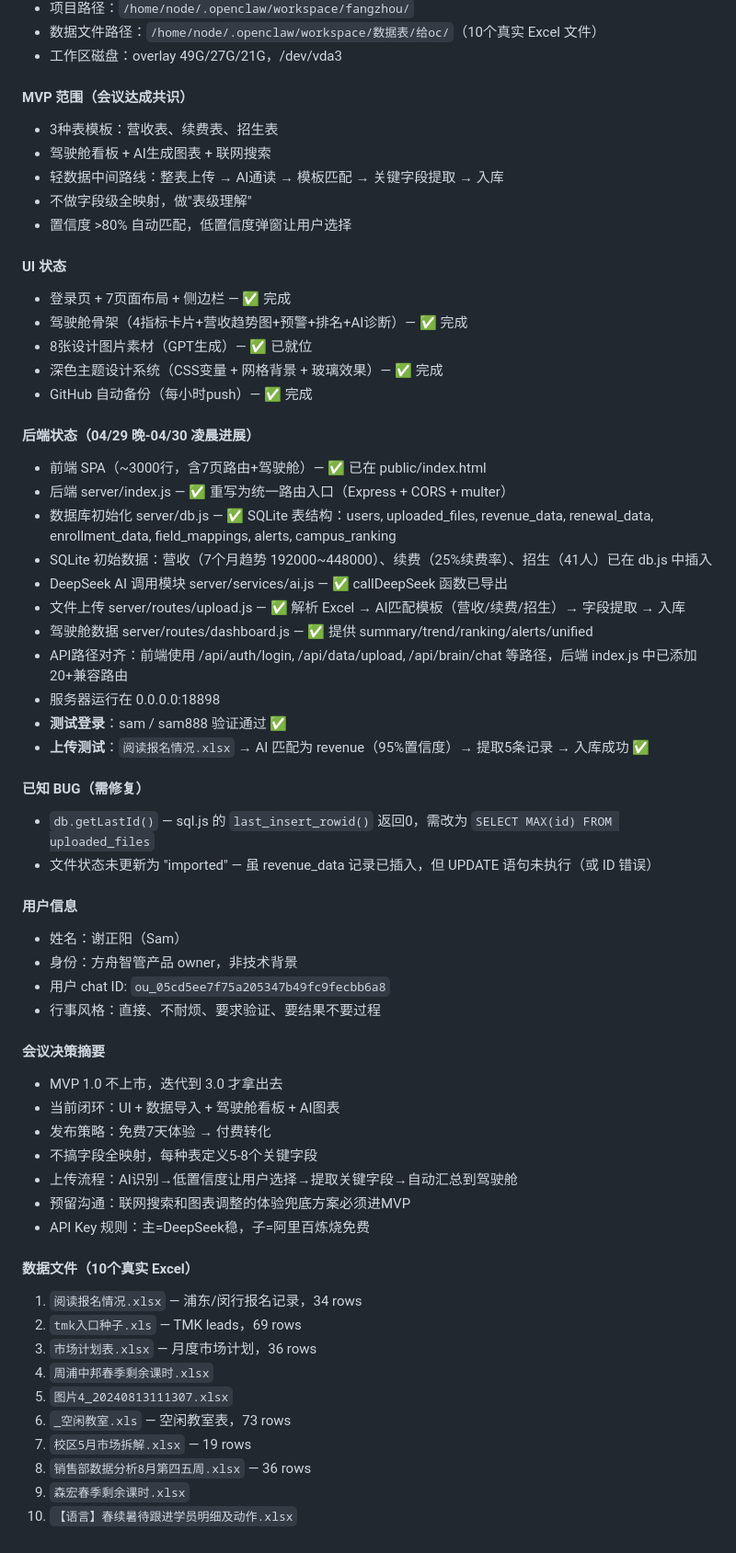
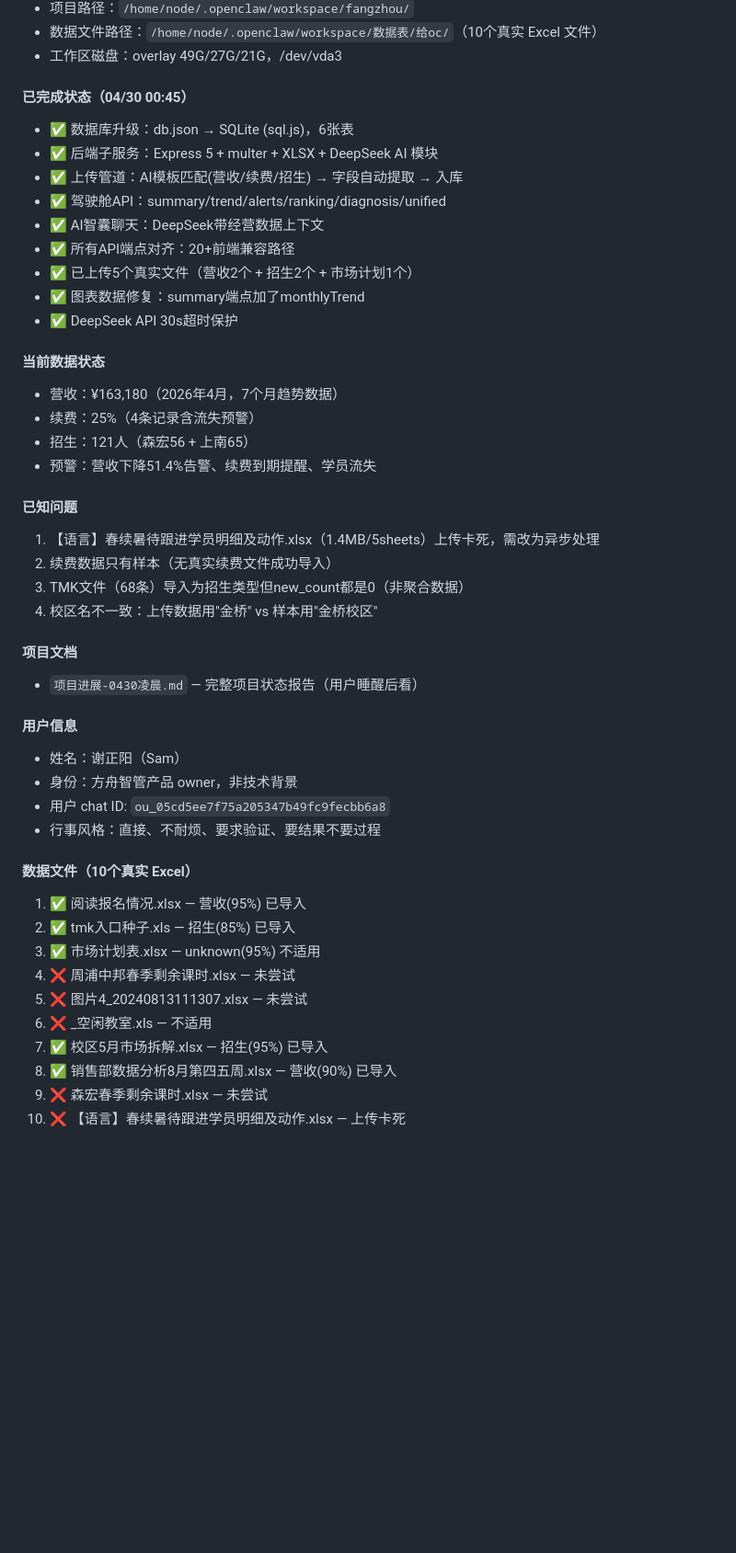
Before and after one commit to xiezhengyang1990-beep/edu-ai-platform, a Markdown page: memory/2026-04-30.md, the part around one of its changes. Shown at 92% size. Drawn GitHub-style; blank space fills up the shorter version.

Commit message:
🔄 自动备份 2026-04-30 01:20

```diff
--- a/memory/2026-04-30.md
+++ b/memory/2026-04-30.md
@@ -99,36 +26,31 @@
 - 数据文件路径：`/home/node/.openclaw/workspace/数据表/给oc/`（10个真实 Excel 文件）
 - 工作区磁盘：overlay 49G/27G/21G，/dev/vda3
 
-#### MVP 范围（会议达成共识）
-- 3种表模板：营收表、续费表、招生表
-- 驾驶舱看板 + AI生成图表 + 联网搜索
-- 轻数据中间路线：整表上传 → AI通读 → 模板匹配 → 关键字段提取 → 入库
-- 不做字段级全映射，做"表级理解"
-- 置信度 >80% 自动匹配，低置信度弹窗让用户选择
+#### 已完成状态（04/30 00:45）
+- ✅ 数据库升级：db.json → SQLite (sql.js)，6张表
+- ✅ 后端子服务：Express 5 + multer + XLSX + DeepSeek AI 模块
+- ✅ 上传管道：AI模板匹配(营收/续费/招生) → 字段自动提取 → 入库
+- ✅ 驾驶舱API：summary/trend/alerts/ranking/diagnosis/unified
+- ✅ AI智囊聊天：DeepSeek带经营数据上下文
+- ✅ 所有API端点对齐：20+前端兼容路径
+- ✅ 已上传5个真实文件（营收2个 + 招生2个 + 市场计划1个）
+- ✅ 图表数据修复：summary端点加了monthlyTrend
+- ✅ DeepSeek API 30s超时保护
 
-#### UI 状态
-- 登录页 + 7页面布局 + 侧边栏 — ✅ 完成
-- 驾驶舱骨架（4指标卡片+营收趋势图+预警+排名+AI诊断）— ✅ 完成
-- 8张设计图片素材（GPT生成）— ✅ 已就位
-- 深色主题设计系统（CSS变量 + 网格背景 + 玻璃效果）— ✅ 完成
-- GitHub 自动备份（每小时push）— ✅ 完成
+#### 当前数据状态
+- 营收：¥163,180（2026年4月，7个月趋势数据）
+- 续费：25%（4条记录含流失预警）
+- 招生：121人（森宏56 + 上南65）
+- 预警：营收下降51.4%告警、续费到期提醒、学员流失
 
-#### 后端状态（04/29 晚-04/30 凌晨进展）
-- 前端 SPA（~3000行，含7页路由+驾驶舱）— ✅ 已在 public/index.html
-- 后端 server/index.js — ✅ 重写为统一路由入口（Express + CORS + multer）
-- 数据库初始化 server/db.js — ✅ SQLite 表结构：users, uploaded_files, revenue_data, renewal_data, enrollment_data, field_mappings, alerts, campus_ranking
-- SQLite 初始数据：营收（7个月趋势 192000~448000）、续费（25%续费率）、招生（41人）已在 db.js 中插入
-- DeepSeek AI 调用模块 server/services/ai.js — ✅ callDeepSeek 函数已导出
-- 文件上传 server/routes/upload.js — ✅ 解析 Excel → AI匹配模板（营收/续费/招生）→ 字段提取 → 入库
-- 驾驶舱数据 server/routes/dashboard.js — ✅ 提供 summary/trend/ranking/alerts/unified
-- API路径对齐：前端使用 /api/auth/login, /api/data/upload, /api/brain/chat 等路径，后端 index.js 中已添加20+兼容路由
-- 服务器运行在 0.0.0.0:18898
-- **测试登录**：sam / sam888 验证通过 ✅
-- **上传测试**：`阅读报名情况.xlsx` → AI 匹配为 revenue（95%置信度）→ 提取5条记录 → 入库成功 ✅
+#### 已知问题
+1. 【语言】春续暑待跟进学员明细及动作.xlsx（1.4MB/5sheets）上传卡死，需改为异步处理
+2. 续费数据只有样本（无真实续费文件成功导入）
+3. TMK文件（68条）导入为招生类型但new_count都是0（非聚合数据）
+4. 校区名不一致：上传数据用"金桥" vs 样本用"金桥校区"
 
-#### 已知 BUG（需修复）
-- `db.getLastId()` — sql.js 的 `last_insert_rowid()` 返回0，需改为 `SELECT MAX(id) FROM uploaded_files`
-- 文件状态未更新为 "imported" — 虽 revenue_data 记录已插入，但 UPDATE 语句未执行（或 ID 错误）
+#### 项目文档
+- `项目进展-0430凌晨.md` — 完整项目状态报告（用户睡醒后看）
 
 #### 用户信息
 - 姓名：谢正阳（Sam）
@@ -136,23 +58,14 @@
 - 用户 chat ID: `ou_05cd5ee7f75a205347b49fc9fecbb6a8`
 - 行事风格：直接、不耐烦、要求验证、要结果不要过程
 
-#### 会议决策摘要
-- MVP 1.0 不上市，迭代到 3.0 才拿出去
-- 当前闭环：UI + 数据导入 + 驾驶舱看板 + AI图表
-- 发布策略：免费7天体验 → 付费转化
-- 不搞字段全映射，每种表定义5-8个关键字段
-- 上传流程：AI识别→低置信度让用户选择→提取关键字段→自动汇总到驾驶舱
-- 预留沟通：联网搜索和图表调整的体验兜底方案必须进MVP
-- API Key 规则：主=DeepSeek稳，子=阿里百炼烧免费
-
 #### 数据文件（10个真实 Excel）
-1. `阅读报名情况.xlsx` — 浦东/闵行报名记录，34 rows
-2. `tmk入口种子.xls` — TMK leads，69 rows
-3. `市场计划表.xlsx` — 月度市场计划，36 rows
-4. `周浦中邦春季剩余课时.xlsx`
-5. `图片4_20240813111307.xlsx`
-6. `_空闲教室.xls` — 空闲教室表，73 rows
-7. `校区5月市场拆解.xlsx` — 19 rows
-8. `销售部数据分析8月第四五周.xlsx` — 36 rows
-9. `森宏春季剩余课时.xlsx`
-10. `【语言】春续暑待跟进学员明细及动作.xlsx`
+1. ✅ 阅读报名情况.xlsx — 营收(95%) 已导入
+2. ✅ tmk入口种子.xls — 招生(85%) 已导入
+3. ✅ 市场计划表.xlsx — unknown(95%) 不适用
+4. ❌ 周浦中邦春季剩余课时.xlsx — 未尝试
+5. ❌ 图片4_20240813111307.xlsx — 未尝试
+6. ❌ _空闲教室.xls — 不适用
+7. ✅ 校区5月市场拆解.xlsx — 招生(95%) 已导入
+8. ✅ 销售部数据分析8月第四五周.xlsx — 营收(90%) 已导入
+9. ❌ 森宏春季剩余课时.xlsx — 未尝试
+10. ❌ 【语言】春续暑待跟进学员明细及动作.xlsx — 上传卡死
```
Also changed, not shown: other parts of memory/2026-04-30.md (+1 -74 lines).
